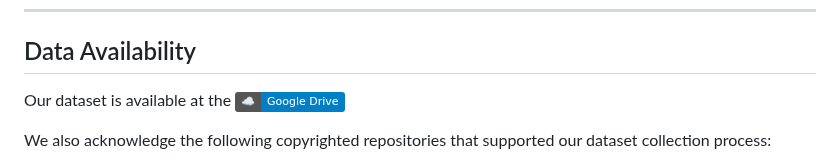
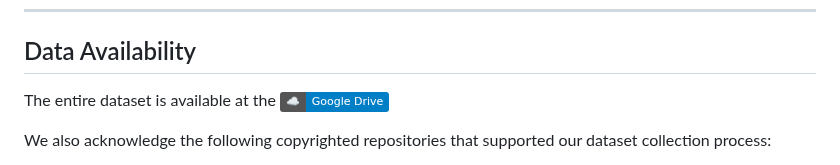
Before and after one commit to yuyao-mit/roundtable, a Markdown page: README.md, the part around the change. Rendered like a GitHub page; badges without logos.

```diff
--- a/README.md
+++ b/README.md
@@ -116,7 +116,7 @@ Below are the general steps to get started with Roundtable Policy on your local
 ---
 ## Data Availability
 
-Our dataset is available at the [![][cloud-storage-icon]][google-drive]
+The entire dataset is available at the [![][cloud-storage-icon]][google-drive]
 
 [cloud-storage-icon]: https://img.shields.io/badge/☁️-Google%20Drive-blue
 [google-drive]: https://drive.google.com/drive/folders/1cTvyyiuc1ZjqXCFztqtj3ByqxuPZTQi4
```
